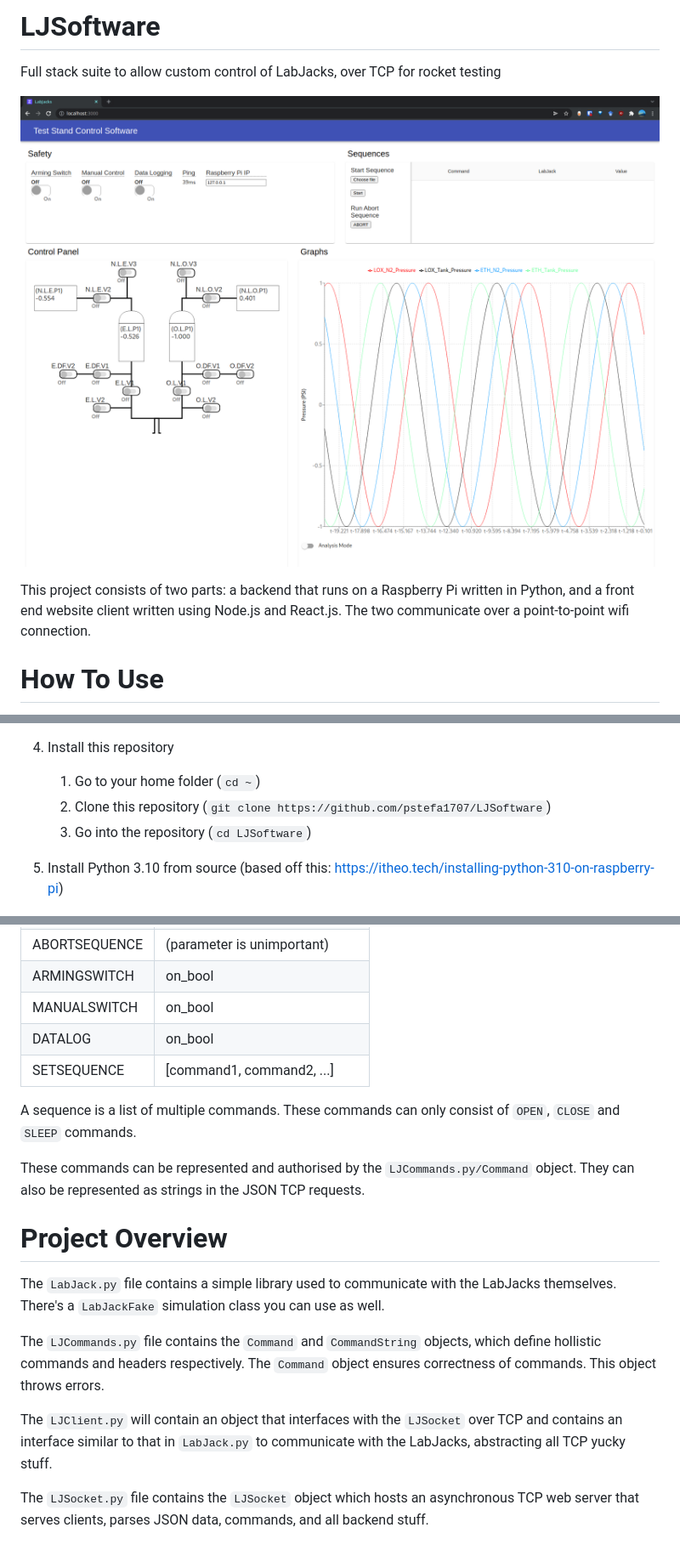
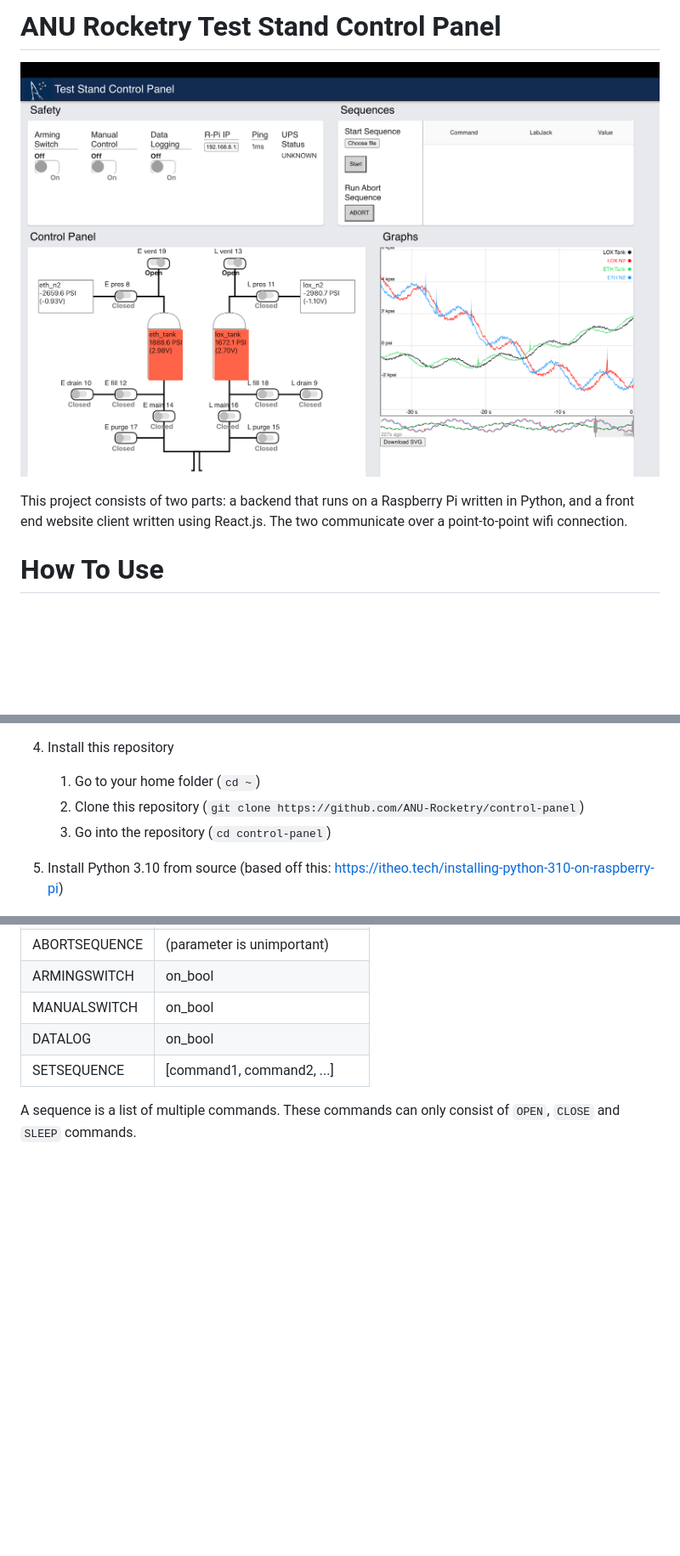
Before and after one commit to ANU-Rocketry/control-panel, a Markdown page: README.md, 3 parts joined by grey strips. Shown: that part at 85% size. Drawn GitHub-style; pictures changed too: screenshot.png; blank space fills up the shorter version.

```diff
--- a/README.md
+++ b/README.md
@@ -1,10 +1,8 @@
-# LJSoftware
-
-Full stack suite to allow custom control of LabJacks, over TCP for rocket testing
+# ANU Rocketry Test Stand Control Panel
 
 ![screenshot](./screenshot.png)
 
-This project consists of two parts: a backend that runs on a Raspberry Pi written in Python, and a front end website client written using Node.js and React.js. The two communicate over a point-to-point wifi connection.
+This project consists of two parts: a backend that runs on a Raspberry Pi written in Python, and a front end website client written using React.js. The two communicate over a point-to-point wifi connection.
 
 # How To Use
 
@@ -26,8 +24,8 @@ You'll need a Raspberry Pi and your laptop, and some way of putting them on the
     1. Run installation script (`sudo ./install.sh`)
 1. Install this repository
     1. Go to your home folder (`cd ~`)
-    1. Clone this repository (`git clone https://github.com/pstefa1707/LJSoftware`)
-    1. Go into the repository (`cd LJSoftware`)
+    1. Clone this repository (`git clone https://github.com/ANU-Rocketry/control-panel`)
+    1. Go into the repository (`cd control-panel`)
 1. Install Python 3.10 from source (based off this: https://itheo.tech/installing-python-310-on-raspberry-pi)
     1. `wget -qO - https://raw.githubusercontent.com/tvdsluijs/sh-python-installer/main/python.sh | sudo bash -s 3.10.0` (this will take an hour)
     1. `sudo python3.10 -m pip install --upgrade pip`
@@ -193,18 +134,3 @@ A command consists of a `header` and a `parameter`. Valid commands can be seen b
 | SETSEQUENCE | [command1, command2, ...] |
 
 A sequence is a list of multiple commands. These commands can only consist of `OPEN`, `CLOSE` and `SLEEP` commands.
-
-These commands can be represented and authorised by the `LJCommands.py/Command` object. They can also be represented as strings in the JSON TCP requests.
-
-# Project Overview
-
-The `LabJack.py` file contains a simple library used to communicate with the LabJacks themselves. There's a `LabJackFake` simulation class you can use as well.
-
-
-The `LJCommands.py` file contains the `Command` and `CommandString` objects, which define hollistic commands and headers respectively. The `Command` object ensures correctness of commands. This object throws errors.
-
-
-The `LJClient.py` will contain an object that interfaces with the `LJSocket` over TCP and contains an interface similar to that in `LabJack.py` to communicate with the LabJacks, abstracting all TCP yucky stuff.
-
-
-The `LJSocket.py` file contains the `LJSocket` object which hosts an asynchronous TCP web server that serves clients, parses JSON data, commands, and all backend stuff.
```
Also changed, not shown: other parts of README.md (+3 -60 lines), 2 other files.
